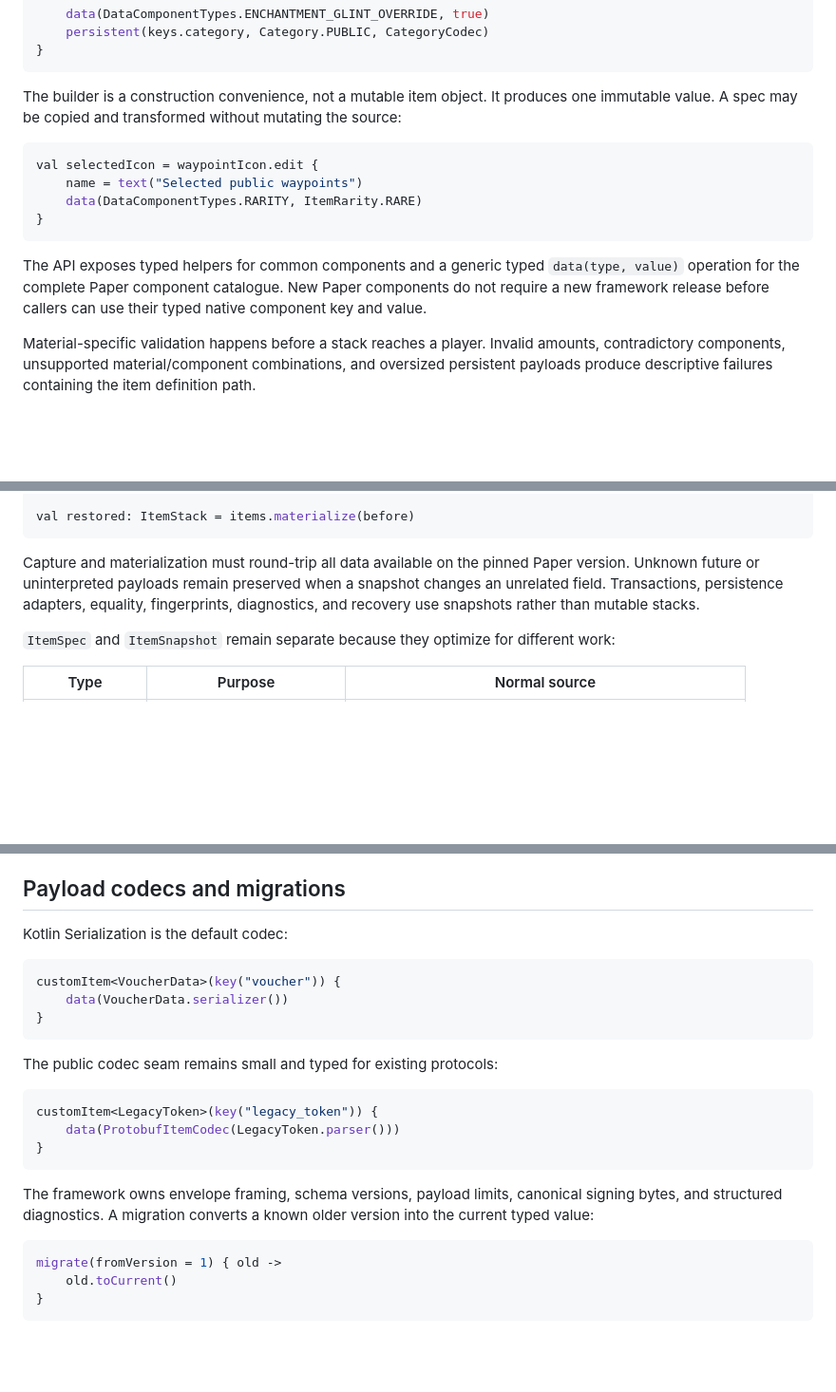
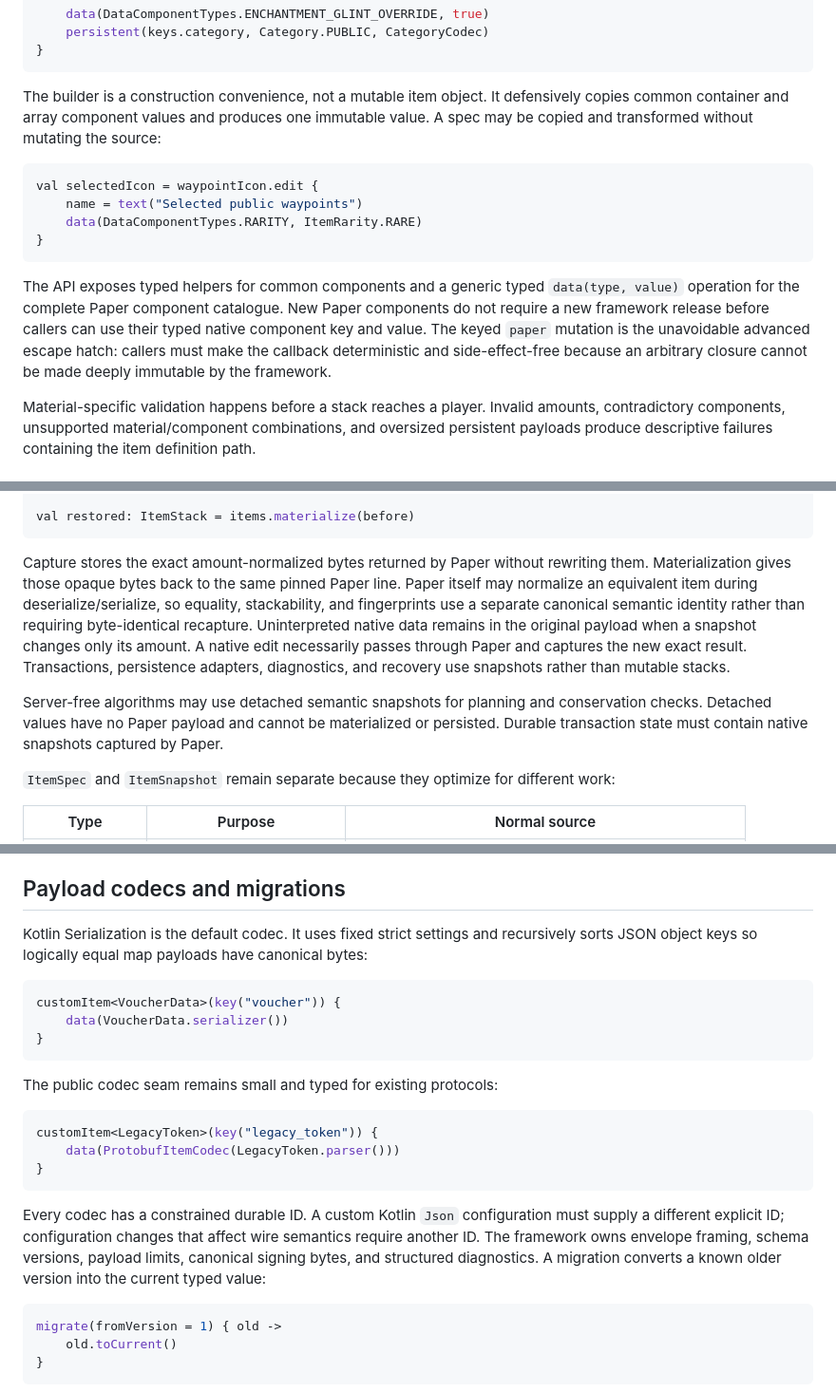
Before and after one commit to alexdotpink/ashlar, a Markdown page: docs/design/items-module.md, 3 parts joined by grey strips. Shown at 95% size. Drawn GitHub-style; blank space fills up the shorter version.

````diff
--- a/docs/design/items-module.md
+++ b/docs/design/items-module.md
@@ -54,7 +54,7 @@ val waypointIcon: ItemSpec = item(Material.COMPASS) {
 }
 ```
 
-The builder is a construction convenience, not a mutable item object. It produces one immutable value. A spec may be copied and transformed without mutating the source:
+The builder is a construction convenience, not a mutable item object. It defensively copies common container and array component values and produces one immutable value. A spec may be copied and transformed without mutating the source:
 
 ```kotlin
 val selectedIcon = waypointIcon.edit {
@@ -63,7 +63,7 @@ val selectedIcon = waypointIcon.edit {
 }
 ```
 
-The API exposes typed helpers for common components and a generic typed `data(type, value)` operation for the complete Paper component catalogue. New Paper components do not require a new framework release before callers can use their typed native component key and value.
+The API exposes typed helpers for common components and a generic typed `data(type, value)` operation for the complete Paper component catalogue. New Paper components do not require a new framework release before callers can use their typed native component key and value. The keyed `paper` mutation is the unavoidable advanced escape hatch: callers must make the callback deterministic and side-effect-free because an arbitrary closure cannot be made deeply immutable by the framework.
 
 Material-specific validation happens before a stack reaches a player. Invalid amounts, contradictory components, unsupported material/component combinations, and oversized persistent payloads produce descriptive failures containing the item definition path.
 
@@ -96,7 +96,9 @@ val after = before.edit {
 val restored: ItemStack = items.materialize(before)
 ```
 
-Capture and materialization must round-trip all data available on the pinned Paper version. Unknown future or uninterpreted payloads remain preserved when a snapshot changes an unrelated field. Transactions, persistence adapters, equality, fingerprints, diagnostics, and recovery use snapshots rather than mutable stacks.
+Capture stores the exact amount-normalized bytes returned by Paper without rewriting them. Materialization gives those opaque bytes back to the same pinned Paper line. Paper itself may normalize an equivalent item during deserialize/serialize, so equality, stackability, and fingerprints use a separate canonical semantic identity rather than requiring byte-identical recapture. Uninterpreted native data remains in the original payload when a snapshot changes only its amount. A native edit necessarily passes through Paper and captures the new exact result. Transactions, persistence adapters, diagnostics, and recovery use snapshots rather than mutable stacks.
+
+Server-free algorithms may use detached semantic snapshots for planning and conservation checks. Detached values have no Paper payload and cannot be materialized or persisted. Durable transaction state must contain native snapshots captured by Paper.
 
 `ItemSpec` and `ItemSnapshot` remain separate because they optimize for different work:
 
@@ -170,7 +172,7 @@ Recipes belong to the future crafting module. Interaction belongs to events. Pre
 
 ## Payload codecs and migrations
 
-Kotlin Serialization is the default codec:
+Kotlin Serialization is the default codec. It uses fixed strict settings and recursively sorts JSON object keys so logically equal map payloads have canonical bytes:
 
 ```kotlin
 customItem<VoucherData>(key("voucher")) {
@@ -186,7 +188,7 @@ customItem<LegacyToken>(key("legacy_token")) {
 }
 ```
 
-The framework owns envelope framing, schema versions, payload limits, canonical signing bytes, and structured diagnostics. A migration converts a known older version into the current typed value:
+Every codec has a constrained durable ID. A custom Kotlin `Json` configuration must supply a different explicit ID; configuration changes that affect wire semantics require another ID. The framework owns envelope framing, schema versions, payload limits, canonical signing bytes, and structured diagnostics. A migration converts a known older version into the current typed value:
 
 ```kotlin
 migrate(fromVersion = 1) { old ->
````
Also changed, not shown: other parts of docs/design/items-module.md (+2 -2 lines), docs/reference/items.md (+20 -5 lines).
